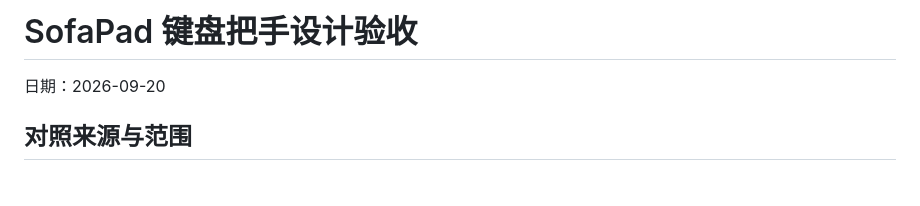
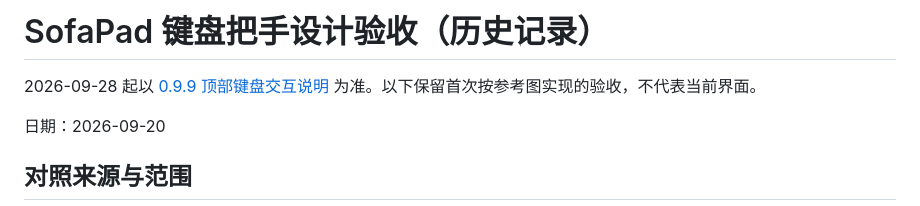
Before and after one commit to keyzhao0118/sofapad, a Markdown page: design-qa.md, the part around the change. Drawn GitHub-style; blank space fills up the shorter version.

```diff
--- a/design-qa.md
+++ b/design-qa.md
@@ -1,4 +1,6 @@
-# SofaPad 键盘把手设计验收
+# SofaPad 键盘把手设计验收（历史记录）
+
+2026-09-28 起以 [0.9.9 顶部键盘交互说明](docs/keyboard-interaction.md) 为准。以下保留首次按参考图实现的验收，不代表当前界面。
 
 日期：2026-09-20
 
```
Also changed, not shown: CHANGELOG.md (+18 -0 lines), README.md (+17 -5 lines).
